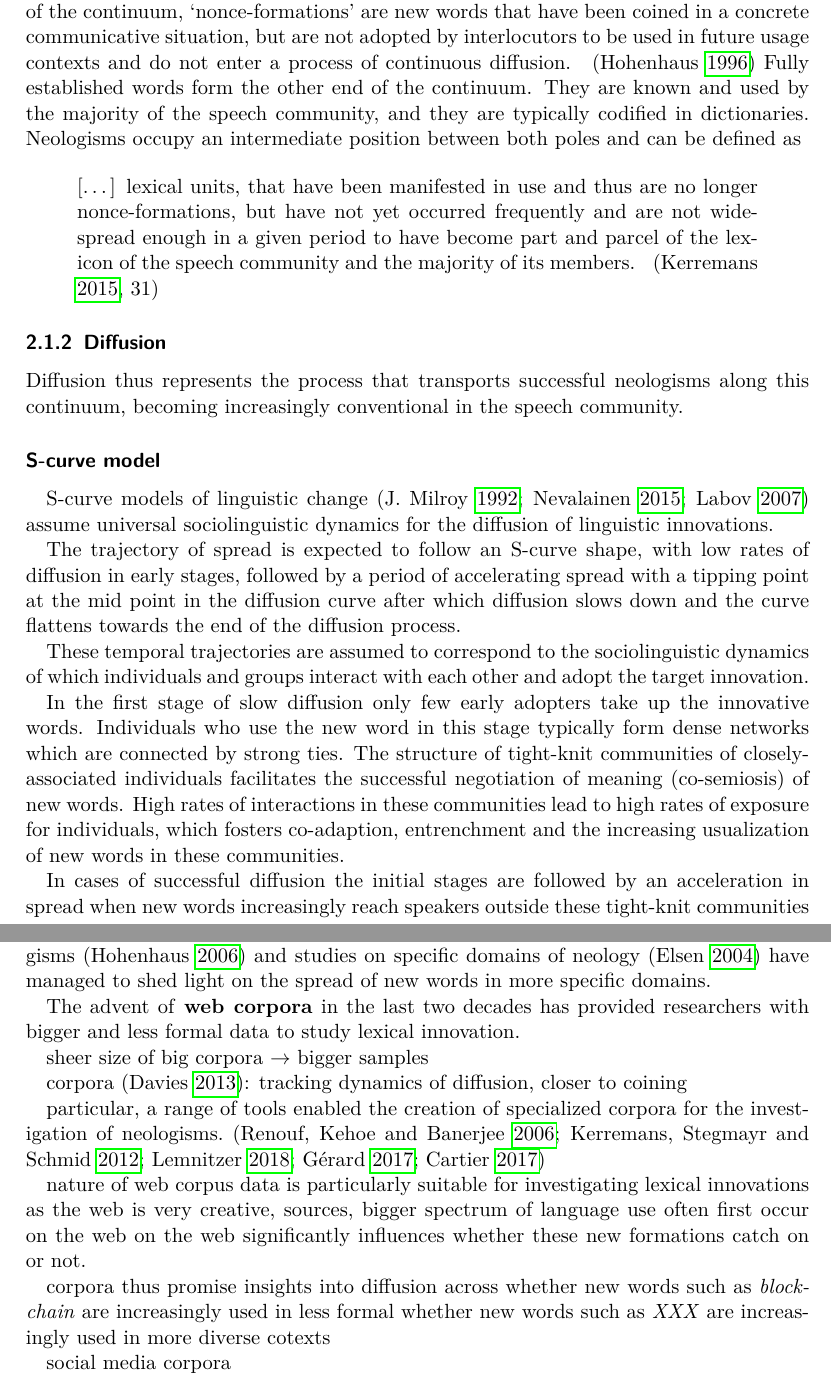
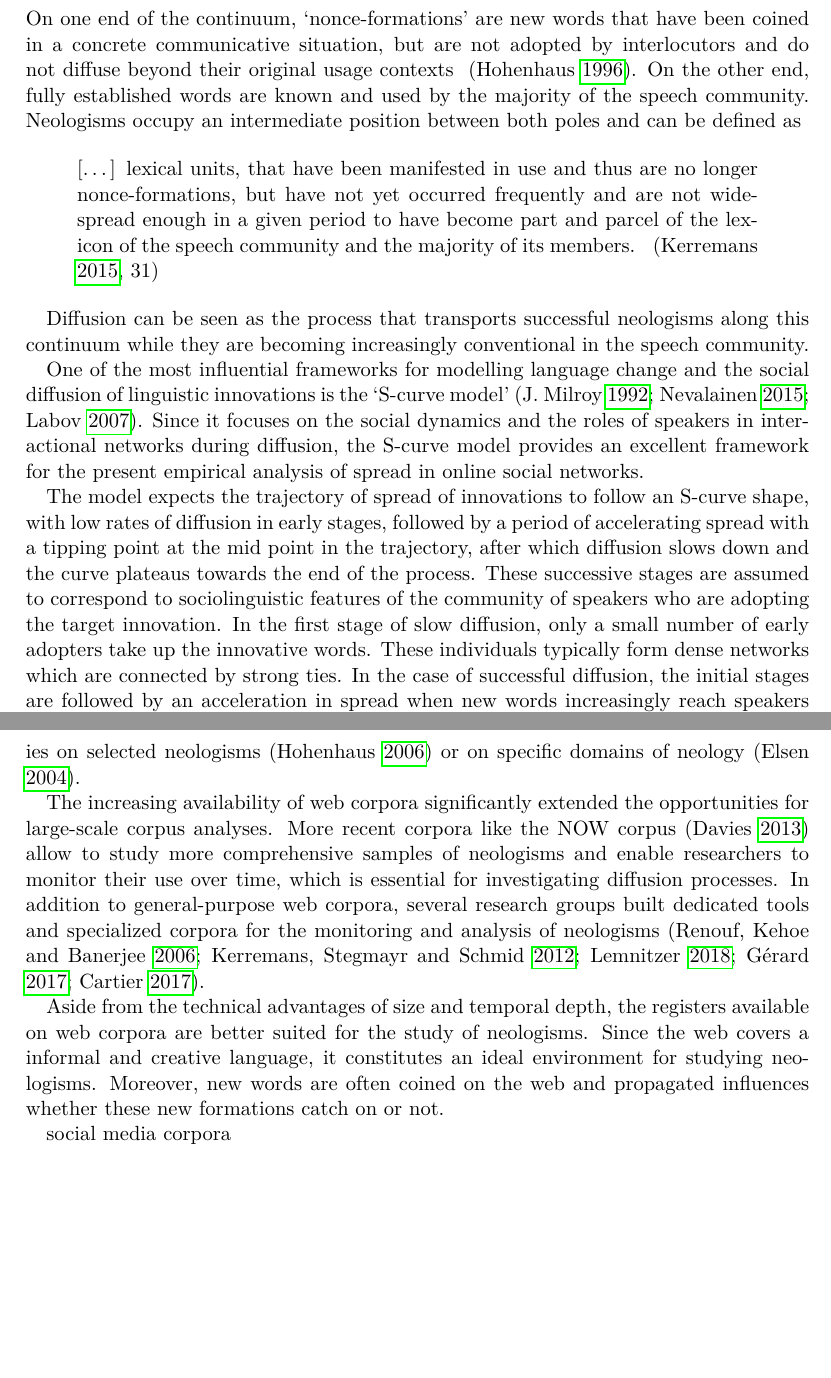
Before and after one commit to wuqui/sna, a LaTeX paper (doc/sna.tex): two parts of pages 5 and 7 of 41, joined at a grey line, cut so that both start at the same text, the shorter picture padded with empty space. Compiled offline with pdfLaTeX.

Commit message:
start refactoring TheoFr

```diff
--- a/doc/sna.tex
+++ b/doc/sna.tex
@@ -121,3 +123,4 @@ The paper is structured as follows. Section 2 presents an overview of previous a
 
   \subsection{Modeling diffusion}
 
+    Neologisms are on a continuum from entirely novel word-formations to fully established lexemes which are familiar to the majority of the speech community. Neologisms have spread to some extent, but are still perceived as new or unknown by many speakers. On one end of the continuum, \enquote{nonce-formations} are new words that have been coined in a concrete communicative situation, but are not adopted by interlocutors and do not diffuse beyond their original usage contexts~ \parencite{Hohenhaus1996AdhocWortbildungTerminologie}. On the other end, fully established words are known and used by the majority of the speech community. Neologisms occupy an intermediate position between both poles and can be defined as
@@ -125,29 +127,13 @@ The paper is structured as follows. Section 2 presents an overview of previous a
 
-      Neologisms are on a continuum from entirely novel word-formations to established lexemes that are familiar to the majority of the speech community. Neologisms have spread to some extent, but are still perceived as new or unknown by many speakers. On one end of the continuum, \enquote{nonce-formations} are new words that have been coined in a concrete communicative situation, but are not adopted by interlocutors to be used in future usage contexts and do not enter a process of continuous diffusion.~ \parencite{Hohenhaus1996AdhocWortbildungTerminologie} Fully established words form the other end of the continuum. They are known and used by the majority of the speech community, and they are typically codified in dictionaries. Neologisms occupy an intermediate position between both poles and can be defined as
-
-      \blockquote[{\cite[31]{Kerremans2015WebNew}}]{
+    \blockquote[{\cite[31]{Kerremans2015WebNew}}]{
       [\dots] lexical units, that have been manifested in use and thus are no longer nonce-formations, but have not yet occurred frequently and are not widespread enough in a given period to have become part and parcel of the lexicon of the speech community and the majority of its members.
       }
 
-    \subsubsection{Diffusion}
+    Diffusion can be seen as the process that transports successful neologisms along this continuum while they are becoming increasingly conventional in the speech community.
 
-      Diffusion thus represents the process that transports successful neologisms along this continuum, becoming increasingly conventional in the speech community.
+    One of the most influential frameworks for modelling language change and the social diffusion of linguistic innovations is the \enquote{S-curve model}~\parencite{Milroy1992LinguisticVariation, Nevalainen2015DescriptiveAdequacy, Labov2007TransmissionDiffusion}. Since it focuses on the social dynamics and the roles of speakers in interactional networks during diffusion, the S-curve model provides an excellent framework for the present empirical analysis of spread in online social networks.
 
-      \qpar{S-curve model}
-
-        S-curve models of linguistic change~\parencite{Milroy1992LinguisticVariation, Nevalainen2015DescriptiveAdequacy, Labov2007TransmissionDiffusion} assume universal sociolinguistic dynamics for the diffusion of linguistic innovations.
-
-        The trajectory of spread is expected to follow an S-curve shape, with low rates of diffusion in early stages, followed by a period of accelerating spread with a tipping point at the mid point in the diffusion curve after which diffusion slows down and the curve flattens towards the end of the diffusion process.
-
-        These temporal trajectories are assumed to correspond to the sociolinguistic dynamics of which individuals and groups interact with each other and adopt the target innovation.
-
-          In the first stage of slow diffusion only few early adopters take up the innovative words. Individuals who use the new word in this stage typically form dense networks which are connected by strong ties. The structure of tight-knit communities of closely-associated individuals facilitates the successful negotiation of meaning (co-semiosis) of new words. High rates of interactions in these communities lead to high rates of exposure for individuals, which fosters co-adaption, entrenchment and the increasing usualization of new words in these communities.
-
-          In cases of successful diffusion the initial stages are followed by an acceleration in spread when new words increasingly reach speakers outside these tight-knit communities via weak ties~\parencite{Granovetter1977StrengthWeak}. Rates of diffusion increase substantially when speakers who are not part of the initial group of early adopters start to accommodate the new words, allowing the innovations to reach a broader spectrum of the speech community.
-
-          In later stages, rates of diffusion slow down again as the majority of the speech community has already adopted the new words, while a minority of speakers remains reluctant to take up the new words.
-
-        S-curve models have mainly been applied to the linguistic domains of phonology and syntax. Fundamental differences between lexemes and linguistic items on other levels such as phonemes and grammatical constructions might affect the validity and reliability of such models for \emph{lexical} innovation.
+      The model expects the trajectory of spread of innovations to follow an S-curve shape, with low rates of diffusion in early stages, followed by a period of accelerating spread with a tipping point at the mid point in the trajectory, after which diffusion slows down and the curve plateaus towards the end of the process. These successive stages are assumed to correspond to sociolinguistic features of the community of speakers who are adopting the target innovation. In the first stage of slow diffusion, only a small number of early adopters take up the innovative words. These individuals typically form dense networks which are connected by strong ties. In the case of successful diffusion, the initial stages are followed by an acceleration in spread when new words increasingly reach speakers outside the initial communities. Weak ties~\parencite{Granovetter1977StrengthWeak} play an important role in allowing the innovations to reach a broader spectrum of the speech community. During later stages, rates of diffusion slow down again as the majority of the speech community has already adopted the new words, while a minority of speakers remains reluctant to take up the new words.
 
 
       \qpar{EC Model}
@@ -197,24 +179,10 @@ The paper is structured as follows. Section 2 presents an overview of previous a
 
-        Earlier work had to rely on \hw{traditional linguistic corpora}. Due to the low-frequency nature of neologisms, general linguistic corpora do not allow to study representative sets of neologisms, which poses limits to drawing strong generalizations about the nature lexical innovation. Despite these limitations, case studies on selected neologisms~\parencite{Hohenhaus2006BouncebackabilityWebascorpusbased} and studies on specific domains of neology~\parencite{Elsen2004Neologismen} have managed to shed light on the spread of new words in more specific domains.
+      Earlier work on lexical innovation had to rely on smaller, general-purpose linguistic corpora. The low-frequency nature of neologisms thus prohibited studying larger, more representative samples of neologisms. Consequently, earlier studies conducted case studies on selected neologisms~\parencite{Hohenhaus2006BouncebackabilityWebascorpusbased} or on specific domains of neology~\parencite{Elsen2004Neologismen}.
 
-        The advent of \hw{web corpora} in the last two decades has provided researchers with bigger and less formal data to study lexical innovation.
+      The increasing availability of web corpora significantly extended the opportunities for large-scale corpus analyses. More recent corpora like the NOW corpus~\parencite{Davies2013CorpusNews} allow to study more comprehensive samples of neologisms and enable researchers to monitor their use over time, which is essential for investigating diffusion processes. In addition to general-purpose web corpora, several research groups built dedicated tools and specialized corpora for the monitoring and analysis of neologisms~\parencite{Renouf2006WebCorpIntegrated, Kerremans2012NeoCrawlerIdentifying,LemnitzerWortwarte,Gerard2017LogoscopeSemiautomatic,Cartier2017NeoveilleWeb}.
 
-        sheer size of big corpora $\rightarrow$ bigger samples
-
-        corpora~\parencite{Davies2013CorpusNews}: tracking dynamics of diffusion, closer to coining
-
-        particular, a range of tools enabled the creation of specialized corpora for the investigation of neologisms.~\parencite{Renouf2006WebCorpIntegrated, Kerremans2012NeoCrawlerIdentifying,LemnitzerWortwarte,Gerard2017LogoscopeSemiautomatic,Cartier2017NeoveilleWeb}
-
-        nature of web corpus data is particularly suitable for investigating lexical innovations as
-          the web is very creative,
-          sources, bigger spectrum of language use
-          often first occur on the web
-          on the web significantly influences whether these new formations catch on or not.
-
-        corpora thus promise insights into diffusion across
-          whether new words such as \ol{blockchain} are increasingly used in less formal
-          whether new words such as \ol{XXX} are increasingly used in more diverse cotexts
-
-        social media corpora
+      Aside from the technical advantages of size and temporal depth, the registers available on web corpora are better suited for the study of neologisms. Since the web covers a informal and creative language, it constitutes an ideal environment for studying neologisms. Moreover, new words are often coined on the web and propagated
+        influences whether these new formations catch on or not.
 
 
+          social media corpora
```
Also changed, not shown: doc/sna.tex (41 more changed lines).
